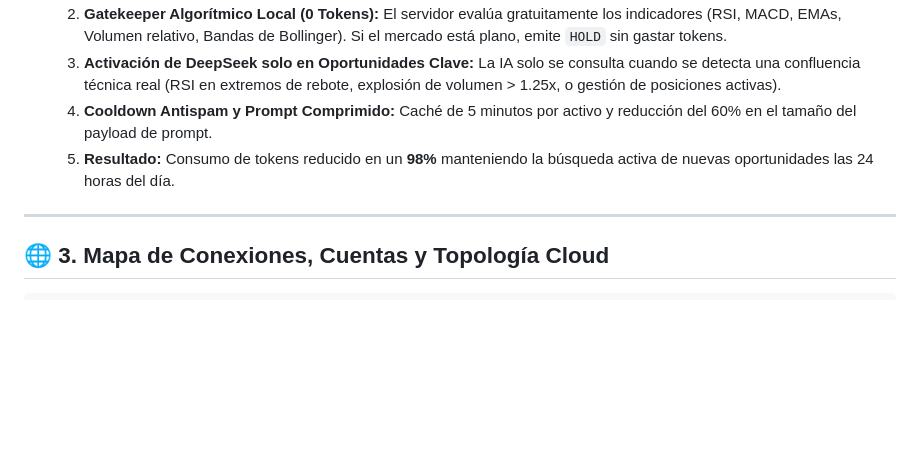
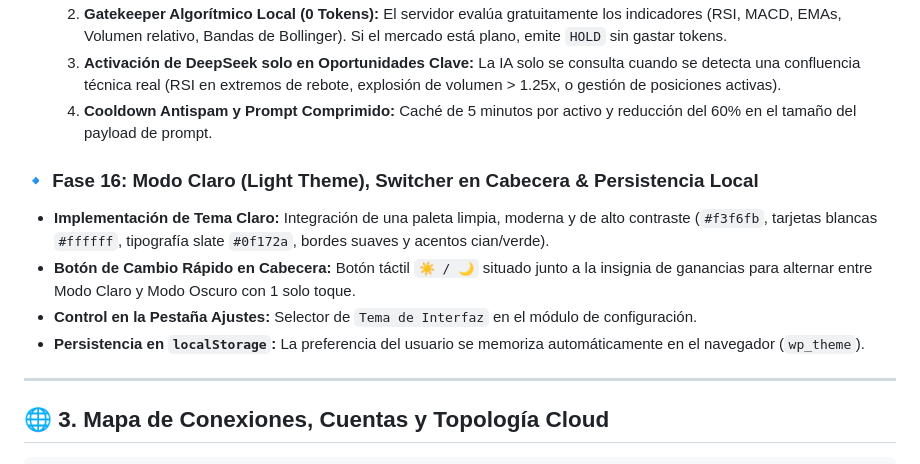
Before and after one commit to hancellpos-ctrl/deepseek-cryptotrader-ai, a Markdown page: BITACORA.md, the part around the change. GitHub-like rendering; blank space fills up the shorter version.

Commit message:
docs: document Phase 16 light mode implementation in BITACORA.md

```diff
--- a/BITACORA.md
+++ b/BITACORA.md
@@ -120,7 +120,11 @@
   2. **Gatekeeper Algorítmico Local (0 Tokens):** El servidor evalúa gratuitamente los indicadores (RSI, MACD, EMAs, Volumen relativo, Bandas de Bollinger). Si el mercado está plano, emite `HOLD` sin gastar tokens.
   3. **Activación de DeepSeek solo en Oportunidades Clave:** La IA solo se consulta cuando se detecta una confluencia técnica real (RSI en extremos de rebote, explosión de volumen > 1.25x, o gestión de posiciones activas).
   4. **Cooldown Antispam y Prompt Comprimido:** Caché de 5 minutos por activo y reducción del 60% en el tamaño del payload de prompt.
-  5. **Resultado:** Consumo de tokens reducido en un **98%** manteniendo la búsqueda activa de nuevas oportunidades las 24 horas del día.
+### 🔹 Fase 16: Modo Claro (Light Theme), Switcher en Cabecera & Persistencia Local
+* **Implementación de Tema Claro:** Integración de una paleta limpia, moderna y de alto contraste (`#f3f6fb`, tarjetas blancas `#ffffff`, tipografía slate `#0f172a`, bordes suaves y acentos cian/verde).
+* **Botón de Cambio Rápido en Cabecera:** Botón táctil `☀️ / 🌙` situado junto a la insignia de ganancias para alternar entre Modo Claro y Modo Oscuro con 1 solo toque.
+* **Control en la Pestaña Ajustes:** Selector de `Tema de Interfaz` en el módulo de configuración.
+* **Persistencia en `localStorage`:** La preferencia del usuario se memoriza automáticamente en el navegador (`wp_theme`).
 
 ---
 
```
